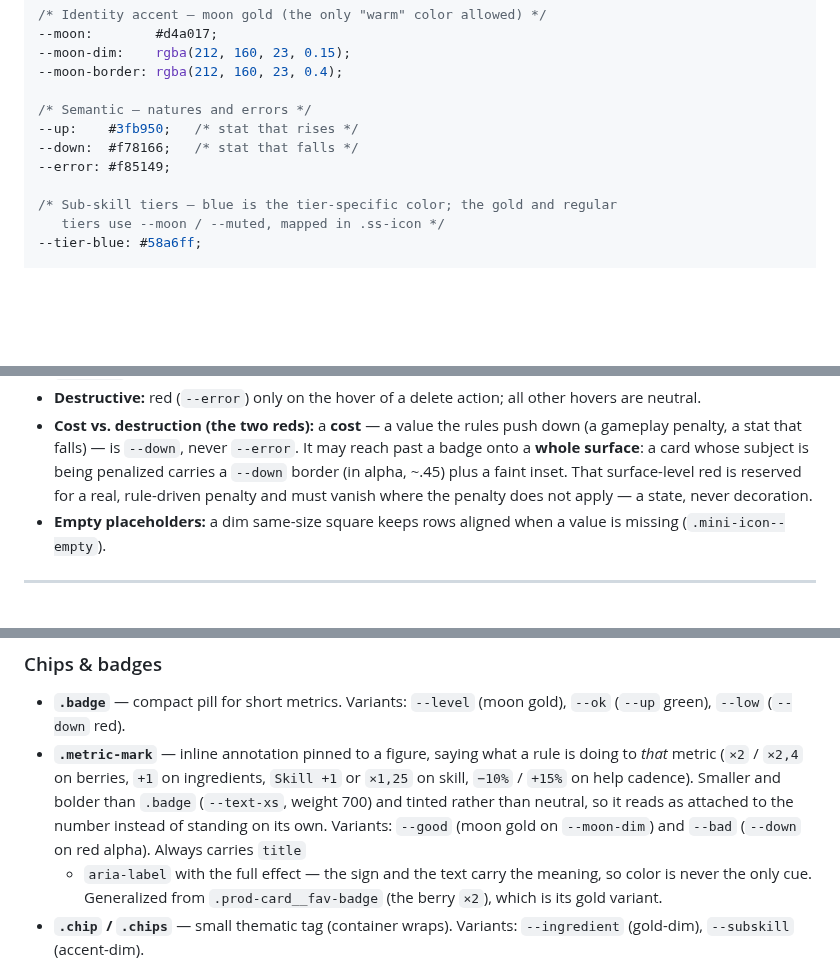
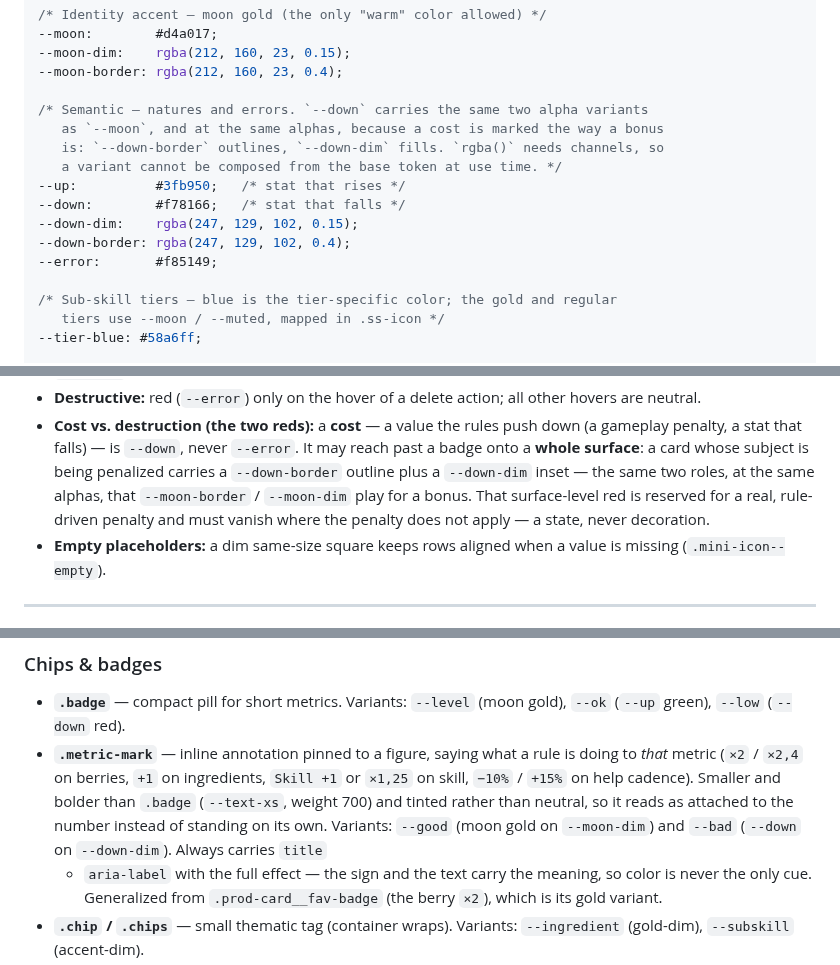
Before and after one commit to jpurplefox/sleepmon, a Markdown page: docs/design-system.md, 3 parts joined by grey strips. GitHub-like rendering; blank space fills up the shorter version.

Commit message:
docs(ds): give --down the same two alpha variants as --moon
A cost is marked the way a bonus is — an outline plus a fill — but only the
gold family had premixed variants, so the expert-mode CSS hardcoded four
rgba literals instead. Add --down-dim and --down-border at the same alphas
as their --moon counterparts, so the two families behave identically and
rgba() (which needs channels, not a token) never has to be spelled out.

The two entries that already described the semantic red now name the tokens
rather than an approximate alpha.

Co-Authored-By: Claude Opus 5 <noreply@anthropic.com>

```diff
--- a/docs/design-system.md
+++ b/docs/design-system.md
@@ -72,10 +72,15 @@ rest are functional or semantic.
 --moon-dim:    rgba(212, 160, 23, 0.15);
 --moon-border: rgba(212, 160, 23, 0.4);
 
-/* Semantic — natures and errors */
---up:    #3fb950;   /* stat that rises */
---down:  #f78166;   /* stat that falls */
---error: #f85149;
+/* Semantic — natures and errors. `--down` carries the same two alpha variants
+   as `--moon`, and at the same alphas, because a cost is marked the way a bonus
+   is: `--down-border` outlines, `--down-dim` fills. `rgba()` needs channels, so
+   a variant cannot be composed from the base token at use time. */
+--up:          #3fb950;   /* stat that rises */
+--down:        #f78166;   /* stat that falls */
+--down-dim:    rgba(247, 129, 102, 0.15);
+--down-border: rgba(247, 129, 102, 0.4);
+--error:       #f85149;
 
 /* Sub-skill tiers — blue is the tier-specific color; the gold and regular
    tiers use --moon / --muted, mapped in .ss-icon */
@@ -174,9 +179,10 @@ Edit steppers show nav arrows, not a metric icon.
 - **Cost vs. destruction (the two reds):** a **cost** — a value the rules push down
   (a gameplay penalty, a stat that falls) — is `--down`, never `--error`. It may
   reach past a badge onto a **whole surface**: a card whose subject is being
-  penalized carries a `--down` border (in alpha, ~.45) plus a faint inset. That
-  surface-level red is reserved for a real, rule-driven penalty and must vanish
-  where the penalty does not apply — a state, never decoration.
+  penalized carries a `--down-border` outline plus a `--down-dim` inset — the same
+  two roles, at the same alphas, that `--moon-border` / `--moon-dim` play for a
+  bonus. That surface-level red is reserved for a real, rule-driven penalty and
+  must vanish where the penalty does not apply — a state, never decoration.
 - **Empty placeholders:** a dim same-size square keeps rows aligned when a value is
   missing (`.mini-icon--empty`).
 
@@ -221,7 +227,7 @@ states · where it lives. Feature one-offs are intentionally not here.
   or `×1,25` on skill, `−10%` / `+15%` on help cadence). Smaller and bolder than
   `.badge` (`--text-xs`, weight 700) and tinted rather than neutral, so it reads as
   attached to the number instead of standing on its own. Variants: `--good` (moon
-  gold on `--moon-dim`) and `--bad` (`--down` on red alpha). Always carries `title`
+  gold on `--moon-dim`) and `--bad` (`--down` on `--down-dim`). Always carries `title`
   + `aria-label` with the full effect — the sign and the text carry the meaning, so
   color is never the only cue. Generalized from `.prod-card__fav-badge` (the berry
   `×2`), which is its gold variant.
```
